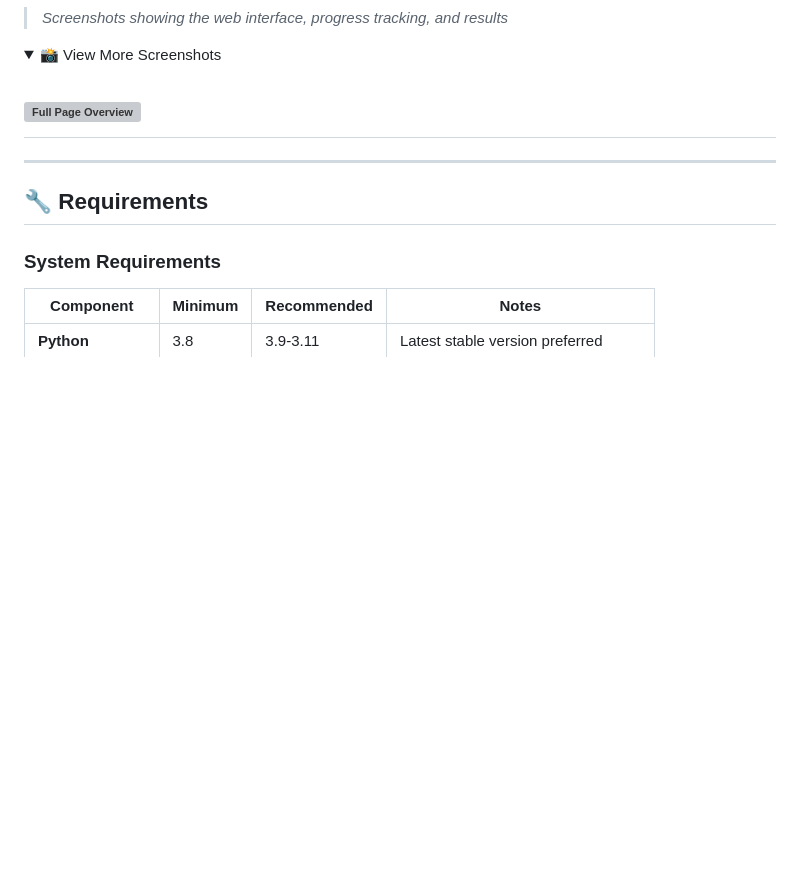
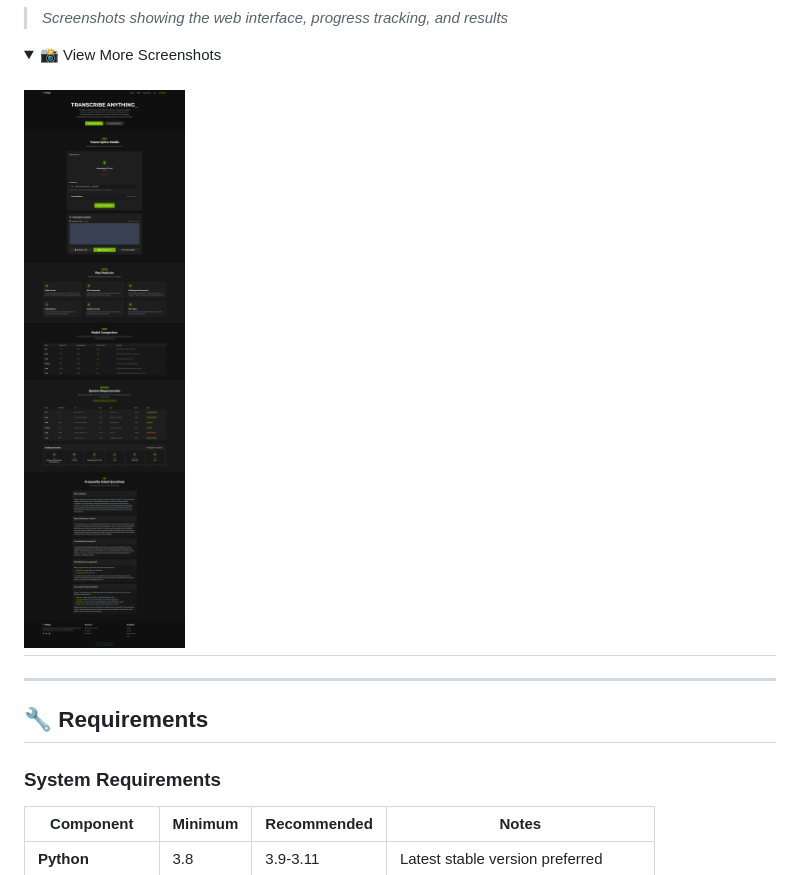
Before and after one commit to MohdYahyaMahmodi/whispr, a Markdown page: readme.md, the part around the change. Drawn GitHub-style; folded sections open; blank space fills up the shorter version; grey boxes are pictures that could not be loaded.

```diff
--- a/readme.md
+++ b/readme.md
@@ -75,7 +75,7 @@
 
 <!-- Additional screenshots -->
 
-# <img src="fullpage.png" alt="Full Page Overview" style="vertical-align: middle;">
+# <img src="fullPage.png" alt="Full Page Overview" style="vertical-align: middle;">
 
 </details>
 
```
